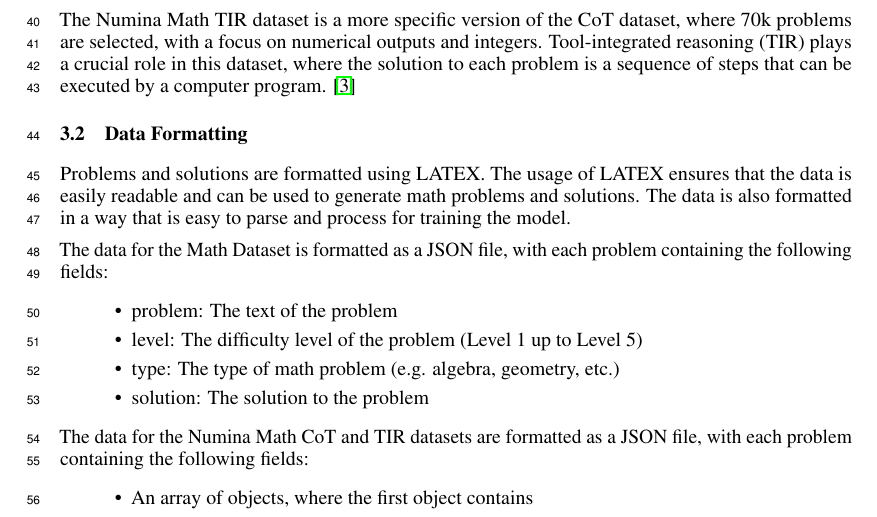
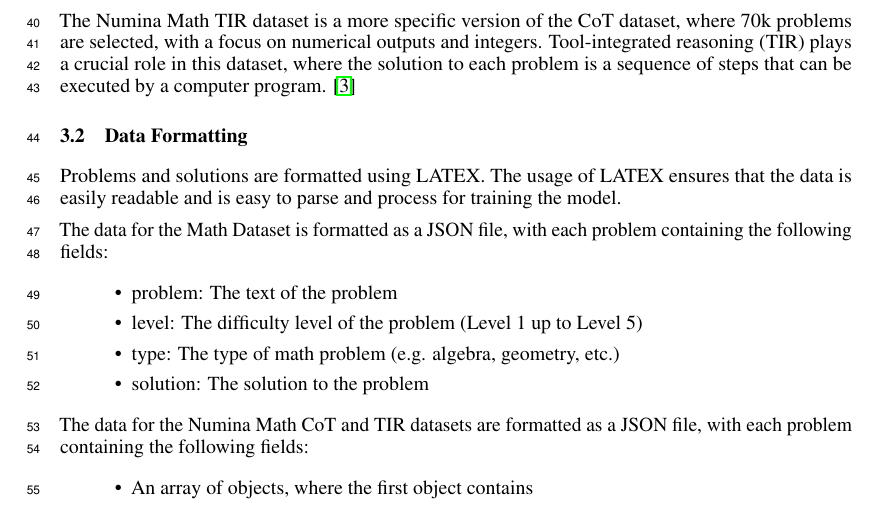
Before and after one commit to chloe-nguyenminh/csc413_project, a LaTeX paper (proposal.tex): part of page 2 of 4, cut so that both start at the same text. Compiled offline with pdfLaTeX.

Commit message:
rephrased text

```diff
--- a/proposal.tex
+++ b/proposal.tex
@@ -160,7 +160,7 @@ The Numina Math TIR dataset is a more specific version of the CoT dataset, where
 
 \subsection{Data Formatting}
 
-Problems and solutions are formatted using LATEX. The usage of LATEX ensures that the data is easily readable and can be used to generate math problems and solutions. The data is also formatted in a way that is easy to parse and process for training the model.
+Problems and solutions are formatted using LATEX. The usage of LATEX ensures that the data is easily readable and is easy to parse and process for training the model.
 
 The data for the Math Dataset is formatted as a JSON file, with each problem containing the following fields:
 \begin{itemize}
```
Also changed, not shown: proposal.pdf.
